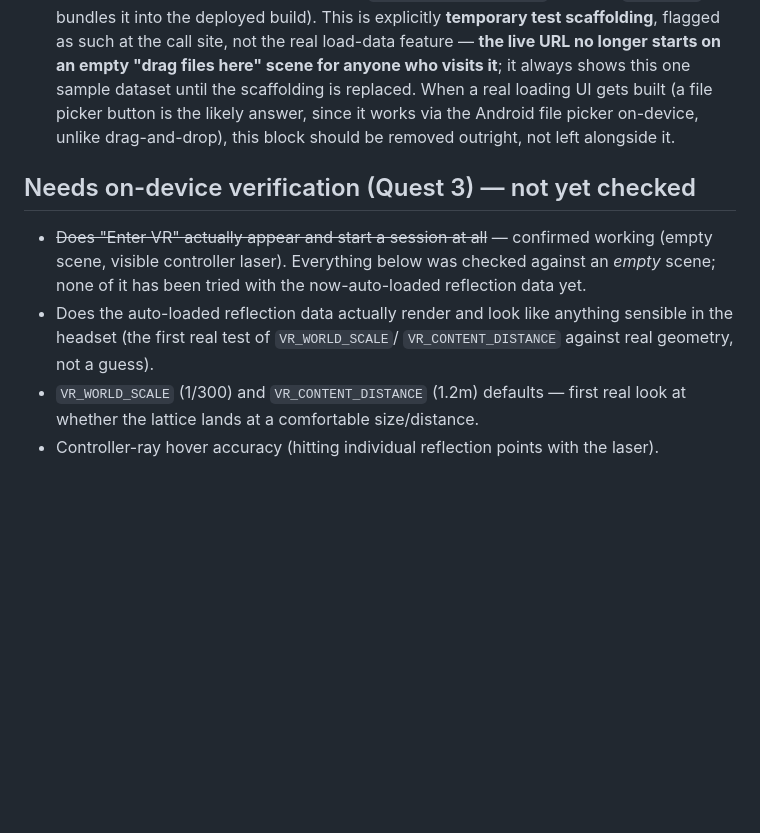
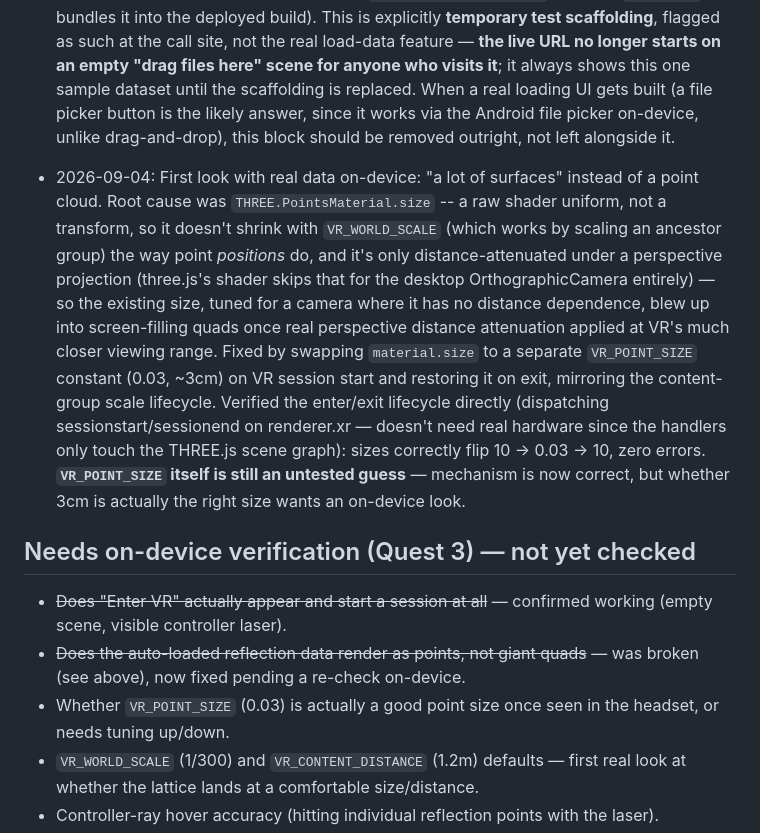
Before and after one commit to yangha7/VR_DIALS, a Markdown page: plan.md, the part around the change. Rendered like a GitHub page; blank space fills up the shorter version.

Commit message:
Record VR point-size bug and fix in plan.md

```diff
--- a/plan.md
+++ b/plan.md
@@ -226,15 +226,33 @@ Things structurally hard on a 2D desktop viewer but natural in a headset:
   it works via the Android file picker on-device, unlike drag-and-drop),
   this block should be removed outright, not left alongside it.
 
+- 2026-09-04: First look with real data on-device: "a lot of surfaces"
+  instead of a point cloud. Root cause was `THREE.PointsMaterial.size` --
+  a raw shader uniform, not a transform, so it doesn't shrink with
+  `VR_WORLD_SCALE` (which works by scaling an ancestor group) the way point
+  *positions* do, and it's only distance-attenuated under a perspective
+  projection (three.js's shader skips that for the desktop
+  OrthographicCamera entirely) — so the existing size, tuned for a camera
+  where it has no distance dependence, blew up into screen-filling quads
+  once real perspective distance attenuation applied at VR's much closer
+  viewing range. Fixed by swapping `material.size` to a separate
+  `VR_POINT_SIZE` constant (0.03, ~3cm) on VR session start and restoring
+  it on exit, mirroring the content-group scale lifecycle. Verified the
+  enter/exit lifecycle directly (dispatching sessionstart/sessionend on
+  renderer.xr — doesn't need real hardware since the handlers only touch
+  the THREE.js scene graph): sizes correctly flip 10 → 0.03 → 10, zero
+  errors. **`VR_POINT_SIZE` itself is still an untested guess** — mechanism
+  is now correct, but whether 3cm is actually the right size wants an
+  on-device look.
+
 ## Needs on-device verification (Quest 3) — not yet checked
 
 - ~~Does "Enter VR" actually appear and start a session at all~~ — confirmed
-  working (empty scene, visible controller laser). Everything below was
-  checked against an *empty* scene; none of it has been tried with the
-  now-auto-loaded reflection data yet.
-- Does the auto-loaded reflection data actually render and look like
-  anything sensible in the headset (the first real test of `VR_WORLD_SCALE`/
-  `VR_CONTENT_DISTANCE` against real geometry, not a guess).
+  working (empty scene, visible controller laser).
+- ~~Does the auto-loaded reflection data render as points, not giant
+  quads~~ — was broken (see above), now fixed pending a re-check on-device.
+- Whether `VR_POINT_SIZE` (0.03) is actually a good point size once seen
+  in the headset, or needs tuning up/down.
 - `VR_WORLD_SCALE` (1/300) and `VR_CONTENT_DISTANCE` (1.2m) defaults — first
   real look at whether the lattice lands at a comfortable size/distance.
 - Controller-ray hover accuracy (hitting individual reflection points with
```
